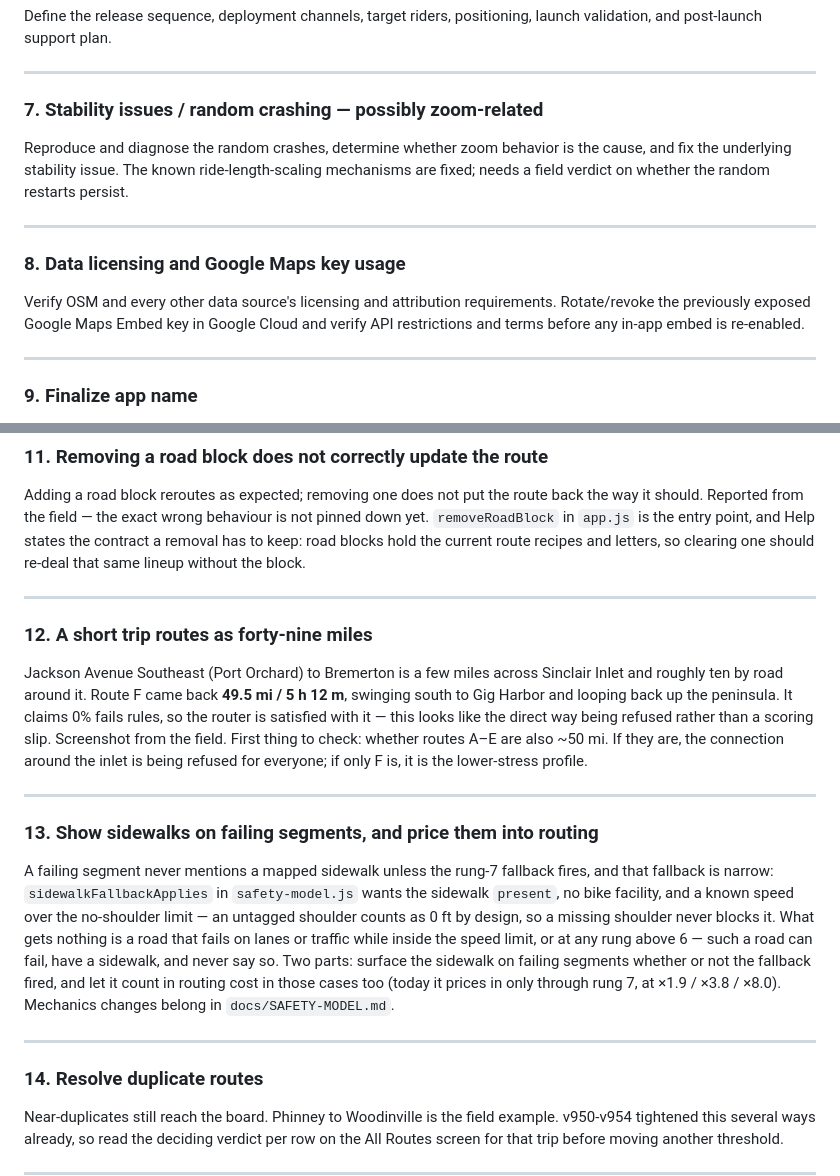
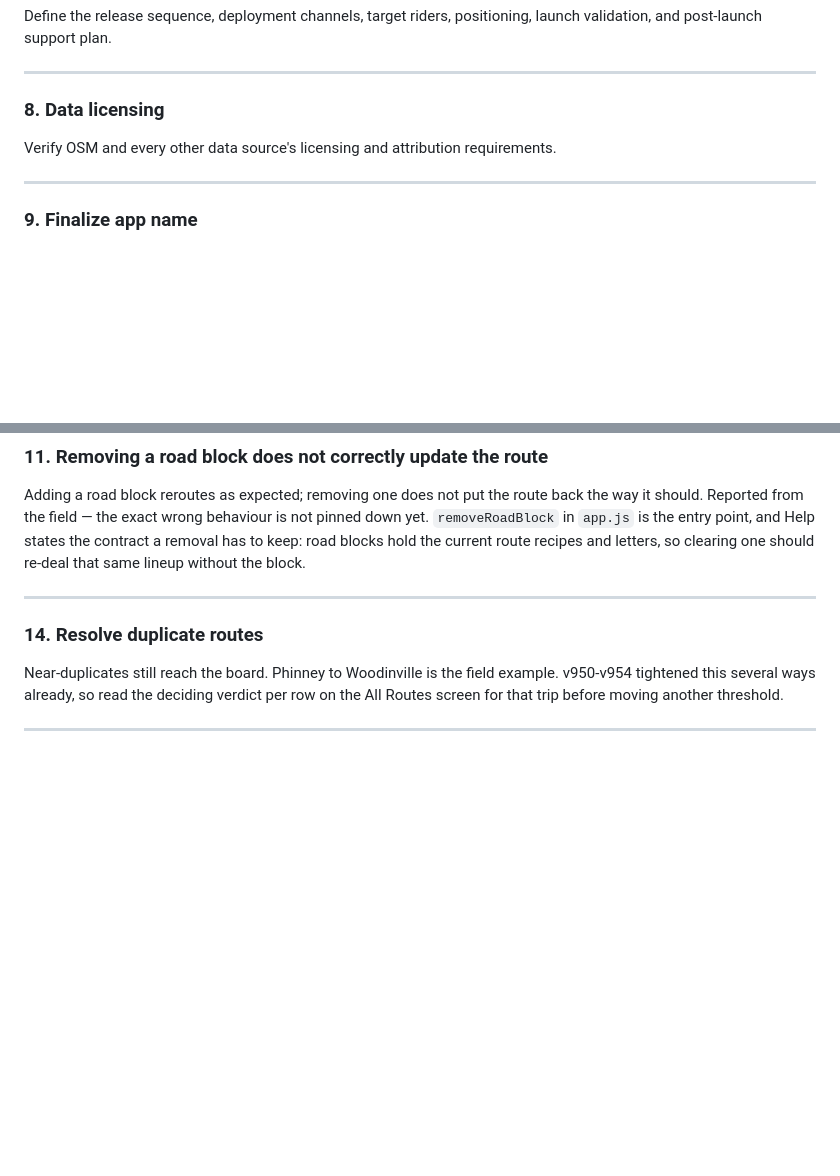
Before and after one commit to nothinglabs/randoroute, a Markdown page: issues.md, 2 parts joined by grey strips. Drawn GitHub-style; blank space fills up the shorter version.

Commit message:
issues.md: close 7, 12, 13; narrow 8 to data licensing
Removed at the owner's direction: 7 (stability/random crashing, called
fixed), 12 (short trip routing as forty-nine miles), 13 (sidewalks on
failing segments). Issue 8 drops the Google Maps Embed key half and keeps
the data-licensing verification; GOOGLE_MAPS_EMBED_KEY in app.js is already
empty, so no key is in use. Numbering keeps its gaps, as it already did
for 3.

Also deleted the untracked issues.html, a stale 2026-08-29 Marp export --
npm run issues:slides serves issues.md live instead.

Co-Authored-By: Claude Opus 5 <noreply@anthropic.com>

```diff
--- a/issues.md
+++ b/issues.md
@@ -76,19 +76,9 @@ launch validation, and post-launch support plan.
 
 ---
 
-### 7. Stability issues / random crashing — possibly zoom-related
-Reproduce and diagnose the random crashes, determine whether zoom behavior is
-the cause, and fix the underlying stability issue. The known
-ride-length-scaling mechanisms are fixed; needs a field verdict on whether
-the random restarts persist.
-
----
-
-### 8. Data licensing and Google Maps key usage
+### 8. Data licensing
 Verify OSM and every other data source's licensing and attribution
-requirements. Rotate/revoke the previously exposed Google Maps Embed key in
-Google Cloud and verify API restrictions and terms before any in-app embed
-is re-enabled.
+requirements.
 
 ---
 
@@ -115,33 +105,6 @@ behaviour is not pinned down yet. `removeRoadBlock` in `app.js` is the entry
 point, and Help states the contract a removal has to keep: road blocks hold
 the current route recipes and letters, so clearing one should re-deal that
 same lineup without the block.
-
----
-
-### 12. A short trip routes as forty-nine miles
-Jackson Avenue Southeast (Port Orchard) to Bremerton is a few miles across
-Sinclair Inlet and roughly ten by road around it. Route F came back
-**49.5 mi / 5 h 12 m**, swinging south to Gig Harbor and looping back up the
-peninsula. It claims 0% fails rules, so the router is satisfied with it —
-this looks like the direct way being refused rather than a scoring slip.
-Screenshot from the field. First thing to check: whether routes A–E are also
-~50 mi. If they are, the connection around the inlet is being refused for
-everyone; if only F is, it is the lower-stress profile.
-
----
-
-### 13. Show sidewalks on failing segments, and price them into routing
-A failing segment never mentions a mapped sidewalk unless the rung-7 fallback
-fires, and that fallback is narrow: `sidewalkFallbackApplies` in
-`safety-model.js` wants the sidewalk `present`, no bike facility, and a known
-speed over the no-shoulder limit — an untagged shoulder counts as 0 ft by
-design, so a missing shoulder never blocks it. What gets nothing is a road
-that fails on lanes or traffic while inside the speed limit, or at any rung
-above 6 — such a road can fail, have a sidewalk, and never say so. Two
-parts: surface the sidewalk on failing segments whether or not the fallback
-fired, and let it count in routing cost in those cases too (today it prices
-in only through rung 7, at ×1.9 / ×3.8 / ×8.0). Mechanics changes belong in
-`docs/SAFETY-MODEL.md`.
 
 ---
 
```
